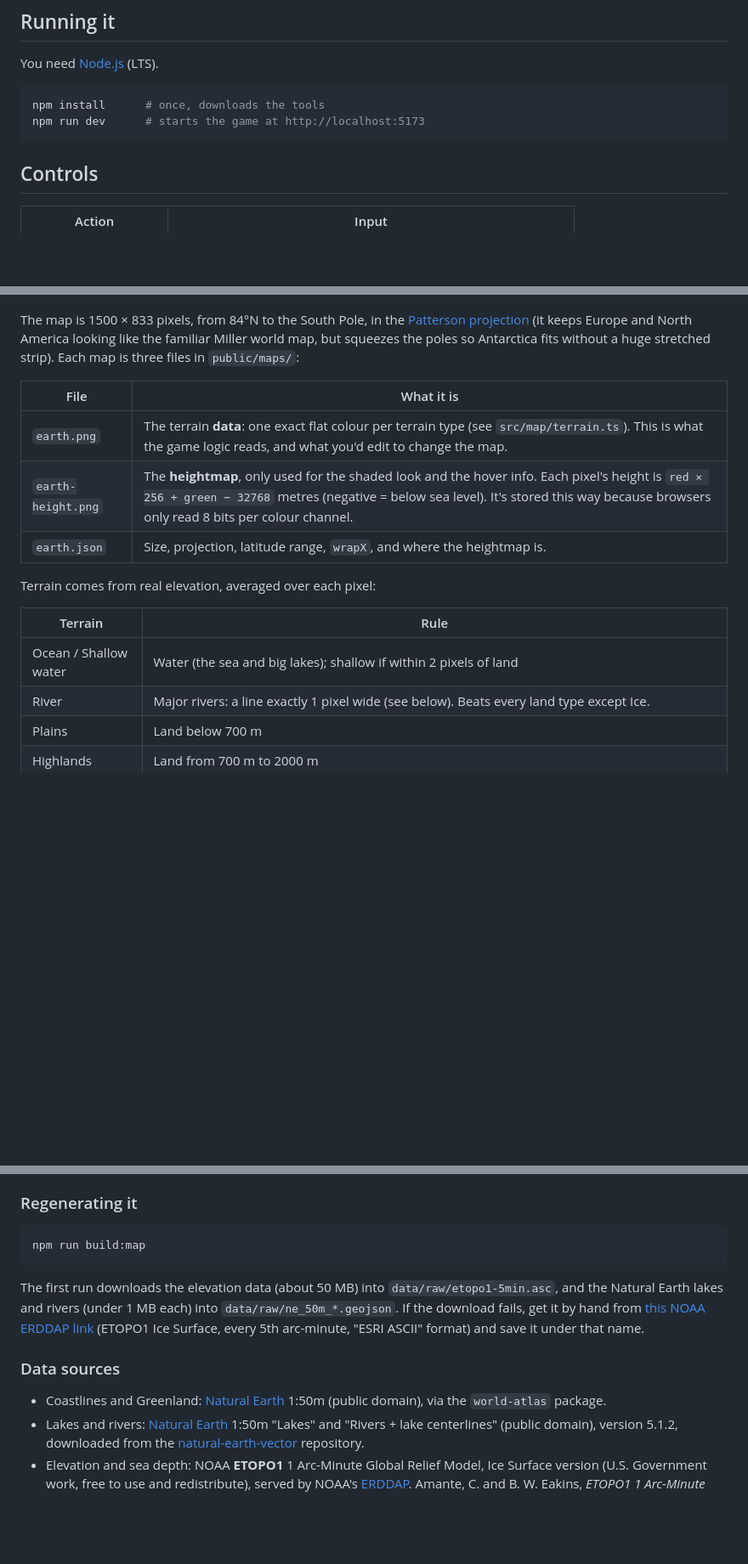
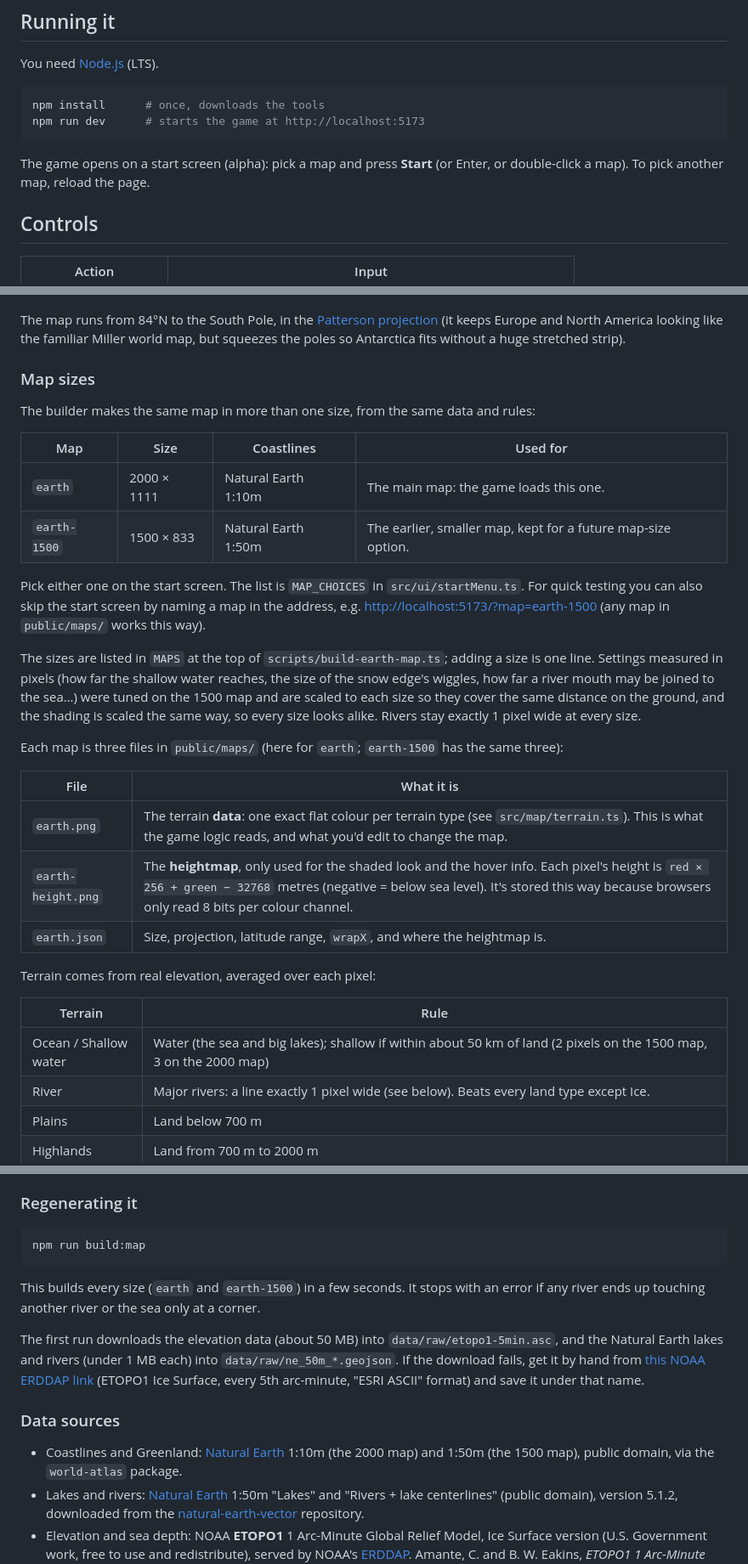
Before and after one commit to Franer47/little-dictators, a Markdown page: README.md, 3 parts joined by grey strips. Shown at 85% size. Drawn GitHub-style; blank space fills up the shorter version.

````diff
--- a/README.md
+++ b/README.md
@@ -11,6 +11,9 @@ You need [Node.js](https://nodejs.org) (LTS).
 npm install      # once, downloads the tools
 npm run dev      # starts the game at http://localhost:5173
 ```
+
+The game opens on a start screen (alpha): pick a map and press **Start** (or Enter, or
+double-click a map). To pick another map, reload the page.
 
 ## Controls
 
@@ -51,11 +55,32 @@ data/raw/                 downloaded source data for the map builder (not commit
 
 ![The Earth map](docs/earth-map.jpg)
 
-The map is 1500 × 833 pixels, from 84°N to the South Pole, in the
+The map runs from 84°N to the South Pole, in the
 [Patterson projection](https://en.wikipedia.org/wiki/Patterson_projection) (it keeps
 Europe and North America looking like the familiar Miller world map, but squeezes the
-poles so Antarctica fits without a huge stretched strip). Each map is three files in
-`public/maps/`:
+poles so Antarctica fits without a huge stretched strip).
+
+### Map sizes
+
+The builder makes the same map in more than one size, from the same data and rules:
+
+| Map | Size | Coastlines | Used for |
+|---|---|---|---|
+| `earth` | 2000 × 1111 | Natural Earth 1:10m | The main map: the game loads this one. |
+| `earth-1500` | 1500 × 833 | Natural Earth 1:50m | The earlier, smaller map, kept for a future map-size option. |
+
+Pick either one on the start screen. The list is `MAP_CHOICES` in `src/ui/startMenu.ts`.
+For quick testing you can also skip the start screen by naming a map in the address, e.g.
+<http://localhost:5173/?map=earth-1500> (any map in `public/maps/` works this way).
+
+The sizes are listed in `MAPS` at the top of `scripts/build-earth-map.ts`; adding a size
+is one line. Settings measured in pixels (how far the shallow water reaches, the size of
+the snow edge's wiggles, how far a river mouth may be joined to the sea…) were tuned on
+the 1500 map and are scaled to each size so they cover the same distance on the ground,
+and the shading is scaled the same way, so every size looks alike. Rivers stay exactly
+1 pixel wide at every size.
+
+Each map is three files in `public/maps/` (here for `earth`; `earth-1500` has the same three):
 
 | File | What it is |
 |---|---|
@@ -67,7 +92,7 @@ Terrain comes from real elevation, averaged over each pixel:
 
 | Terrain | Rule |
 |---|---|
-| Ocean / Shallow water | Water (the sea and big lakes); shallow if within 2 pixels of land |
+| Ocean / Shallow water | Water (the sea and big lakes); shallow if within about 50 km of land (2 pixels on the 1500 map, 3 on the 2000 map) |
 | River | Major rivers: a line exactly 1 pixel wide (see below). Beats every land type except Ice. |
 | Plains | Land below 700 m |
 | Highlands | Land from 700 m to 2000 m |
@@ -107,6 +132,9 @@ branches of a delta, `extraLines` to draw stretches the data is missing. Edit it
 npm run build:map
 ```
 
+This builds every size (`earth` and `earth-1500`) in a few seconds. It stops with an
+error if any river ends up touching another river or the sea only at a corner.
+
 The first run downloads the elevation data (about 50 MB) into `data/raw/etopo1-5min.asc`,
 and the Natural Earth lakes and rivers (under 1 MB each) into `data/raw/ne_50m_*.geojson`.
 If the download fails, get it by hand from
@@ -115,8 +143,8 @@ If the download fails, get it by hand from
 
 ### Data sources
 
-- Coastlines and Greenland: [Natural Earth](https://www.naturalearthdata.com/) 1:50m
-  (public domain), via the `world-atlas` package.
+- Coastlines and Greenland: [Natural Earth](https://www.naturalearthdata.com/) 1:10m
+  (the 2000 map) and 1:50m (the 1500 map), public domain, via the `world-atlas` package.
 - Lakes and rivers: [Natural Earth](https://www.naturalearthdata.com/) 1:50m "Lakes" and
   "Rivers + lake centerlines" (public domain), version 5.1.2, downloaded from the
   [natural-earth-vector](https://github.com/nvkelso/natural-earth-vector) repository.
````
Also changed, not shown: other parts of README.md (+1 -0 lines), CHANGELOG.md (+10 -0 lines), docs/earth-map.jpg, 12 other files.
